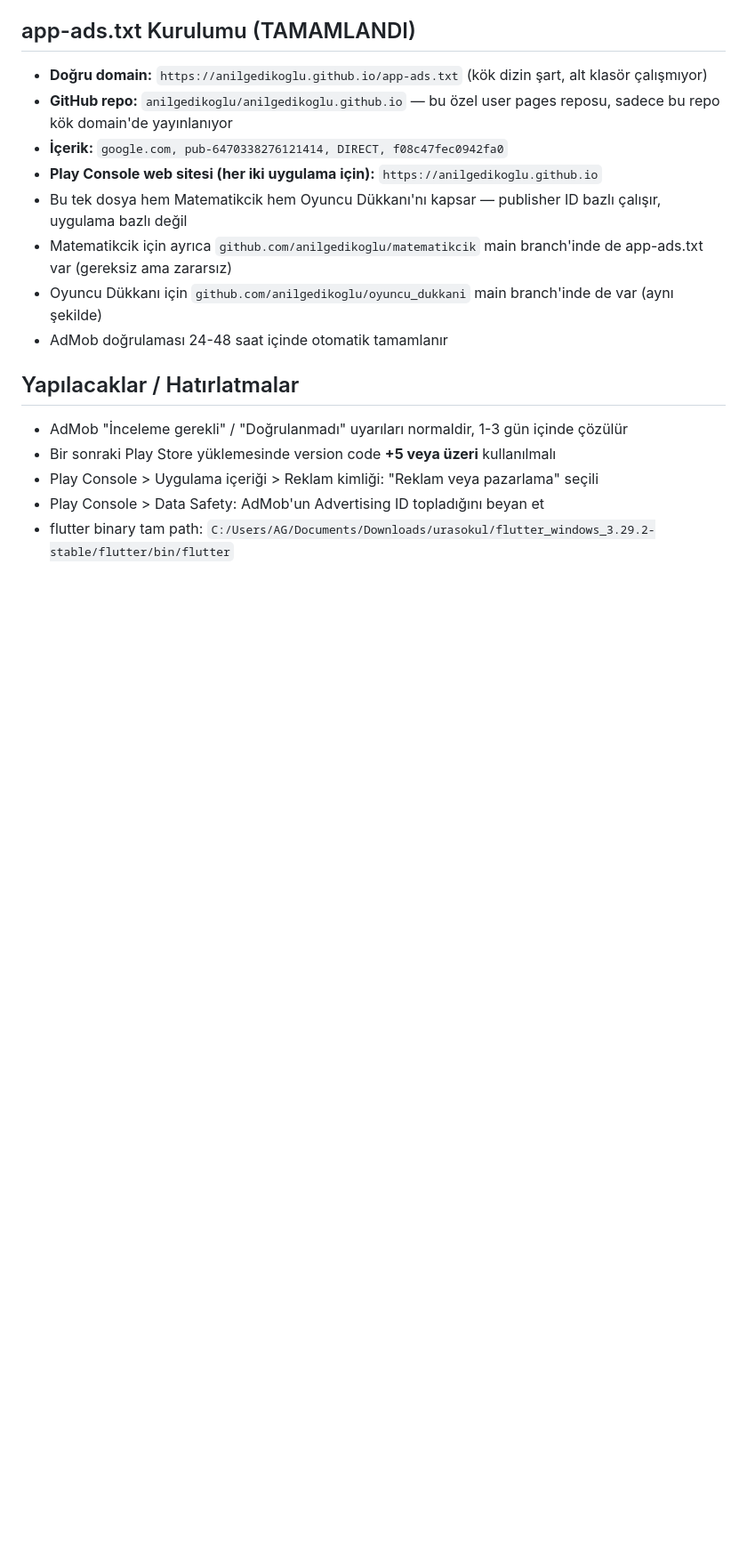
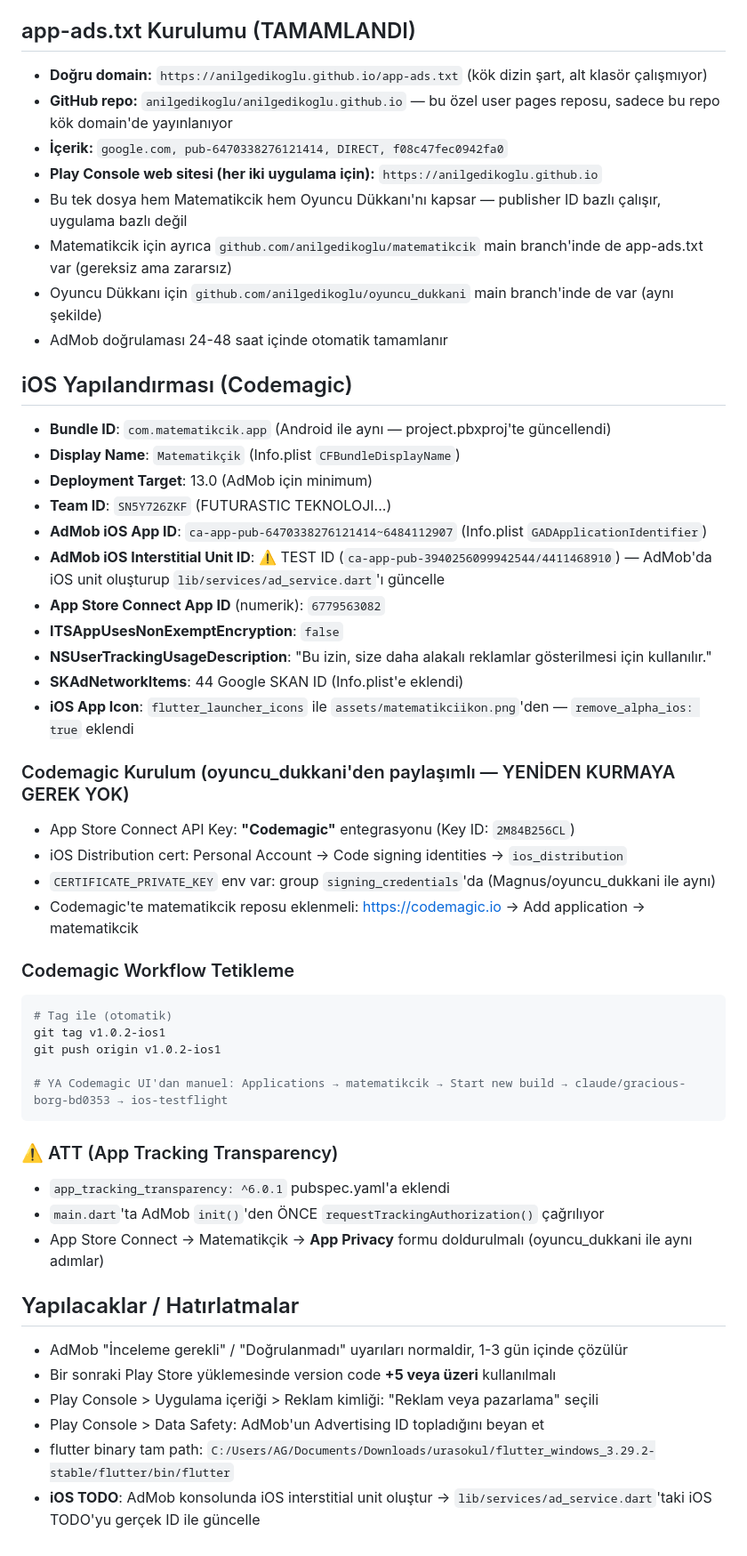
Before and after one commit to anilgedikoglu/matematikcik, a Markdown page: CLAUDE.md, the part around one of its changes. Shown at 89% size. Rendered like a GitHub page; blank space fills up the shorter version.

Commit message:
CLAUDE.md: iOS yapılandırması ve Codemagic kurulum notları eklendi
Co-Authored-By: Claude Sonnet 4.6 <noreply@anthropic.com>

````diff
--- a/CLAUDE.md
+++ b/CLAUDE.md
@@ -97,9 +99,44 @@ flutter build appbundle --release
 - Oyuncu Dükkanı için `github.com/anilgedikoglu/oyuncu_dukkani` main branch'inde de var (aynı şekilde)
 - AdMob doğrulaması 24-48 saat içinde otomatik tamamlanır
 
+## iOS Yapılandırması (Codemagic)
+
+- **Bundle ID**: `com.matematikcik.app` (Android ile aynı — project.pbxproj'te güncellendi)
+- **Display Name**: `Matematikçik` (Info.plist `CFBundleDisplayName`)
+- **Deployment Target**: 13.0 (AdMob için minimum)
+- **Team ID**: `SN5Y726ZKF` (FUTURASTIC TEKNOLOJI...)
+- **AdMob iOS App ID**: `ca-app-pub-6470338276121414~6484112907` (Info.plist `GADApplicationIdentifier`)
+- **AdMob iOS Interstitial Unit ID**: ⚠️ TEST ID (`ca-app-pub-3940256099942544/4411468910`) — AdMob'da iOS unit oluşturup `lib/services/ad_service.dart`'ı güncelle
+- **App Store Connect App ID** (numerik): `6779563082`
+- **ITSAppUsesNonExemptEncryption**: `false`
+- **NSUserTrackingUsageDescription**: "Bu izin, size daha alakalı reklamlar gösterilmesi için kullanılır."
+- **SKAdNetworkItems**: 44 Google SKAN ID (Info.plist'e eklendi)
+- **iOS App Icon**: `flutter_launcher_icons` ile `assets/matematikciikon.png`'den — `remove_alpha_ios: true` eklendi
+
+### Codemagic Kurulum (oyuncu_dukkani'den paylaşımlı — YENİDEN KURMAYA GEREK YOK)
+- App Store Connect API Key: **"Codemagic"** entegrasyonu (Key ID: `2M84B256CL`)
+- iOS Distribution cert: Personal Account → Code signing identities → `ios_distribution`
+- `CERTIFICATE_PRIVATE_KEY` env var: group `signing_credentials`'da (Magnus/oyuncu_dukkani ile aynı)
+- Codemagic'te matematikcik reposu eklenmeli: https://codemagic.io → Add application → matematikcik
+
+### Codemagic Workflow Tetikleme
+```bash
+# Tag ile (otomatik)
+git tag v1.0.2-ios1
+git push origin v1.0.2-ios1
+
+# YA Codemagic UI'dan manuel: Applications → matematikcik → Start new build → claude/gracious-borg-bd0353 → ios-testflight
+```
+
+### ⚠️ ATT (App Tracking Transparency)
+- `app_tracking_transparency: ^6.0.1` pubspec.yaml'a eklendi
+- `main.dart`'ta AdMob `init()`'den ÖNCE `requestTrackingAuthorization()` çağrılıyor
+- App Store Connect → Matematikçik → **App Privacy** formu doldurulmalı (oyuncu_dukkani ile aynı adımlar)
+
 ## Yapılacaklar / Hatırlatmalar
 - AdMob "İnceleme gerekli" / "Doğrulanmadı" uyarıları normaldir, 1-3 gün içinde çözülür
 - Bir sonraki Play Store yüklemesinde version code **+5 veya üzeri** kullanılmalı
 - Play Console > Uygulama içeriği > Reklam kimliği: "Reklam veya pazarlama" seçili
 - Play Console > Data Safety: AdMob'un Advertising ID topladığını beyan et
 - flutter binary tam path: `C:/Users/AG/Documents/Downloads/urasokul/flutter_windows_3.29.2-stable/flutter/bin/flutter`
+- **iOS TODO**: AdMob konsolunda iOS interstitial unit oluştur → `lib/services/ad_service.dart`'taki iOS TODO'yu gerçek ID ile güncelle
````
Also changed, not shown: other parts of CLAUDE.md (+4 -2 lines).
